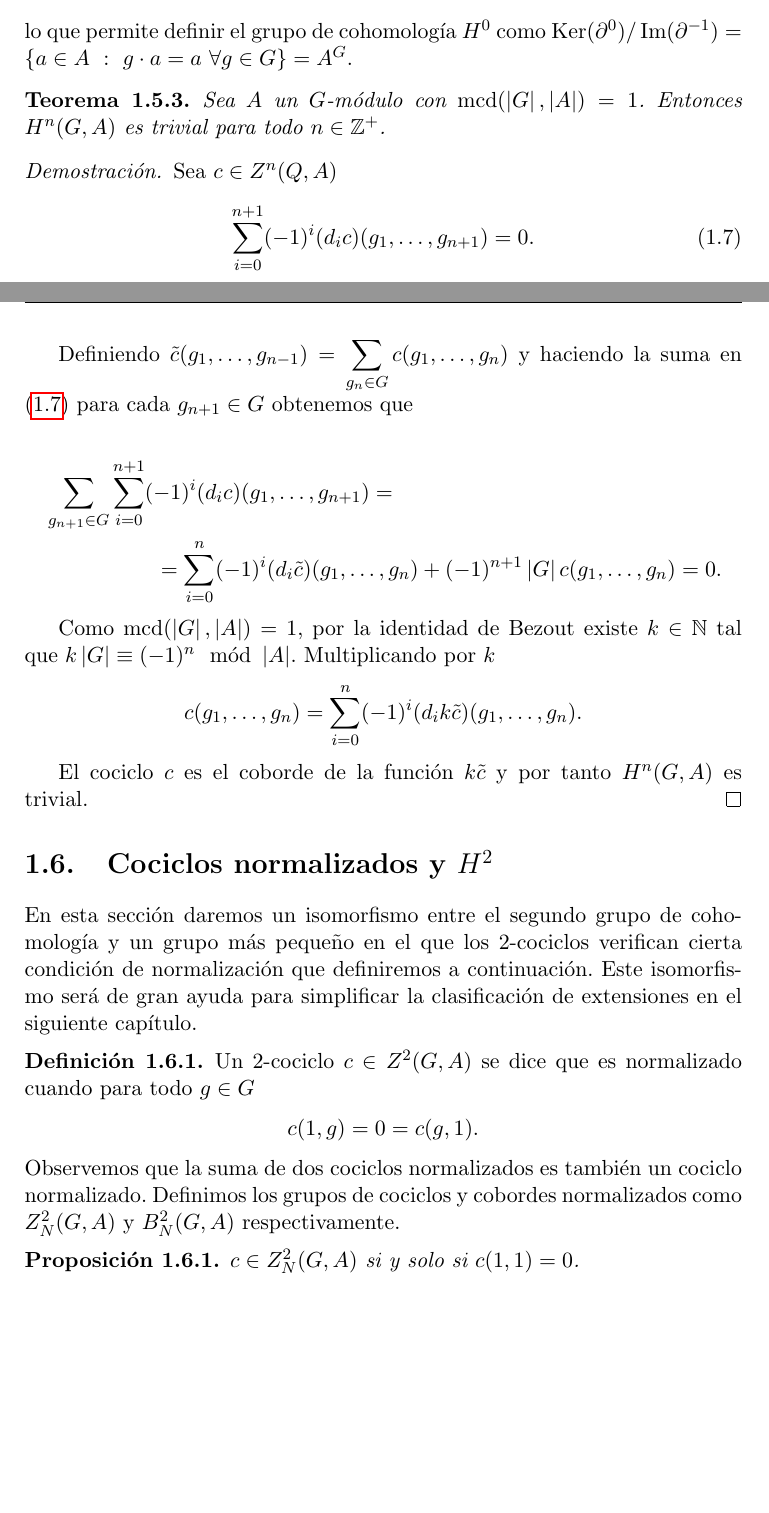
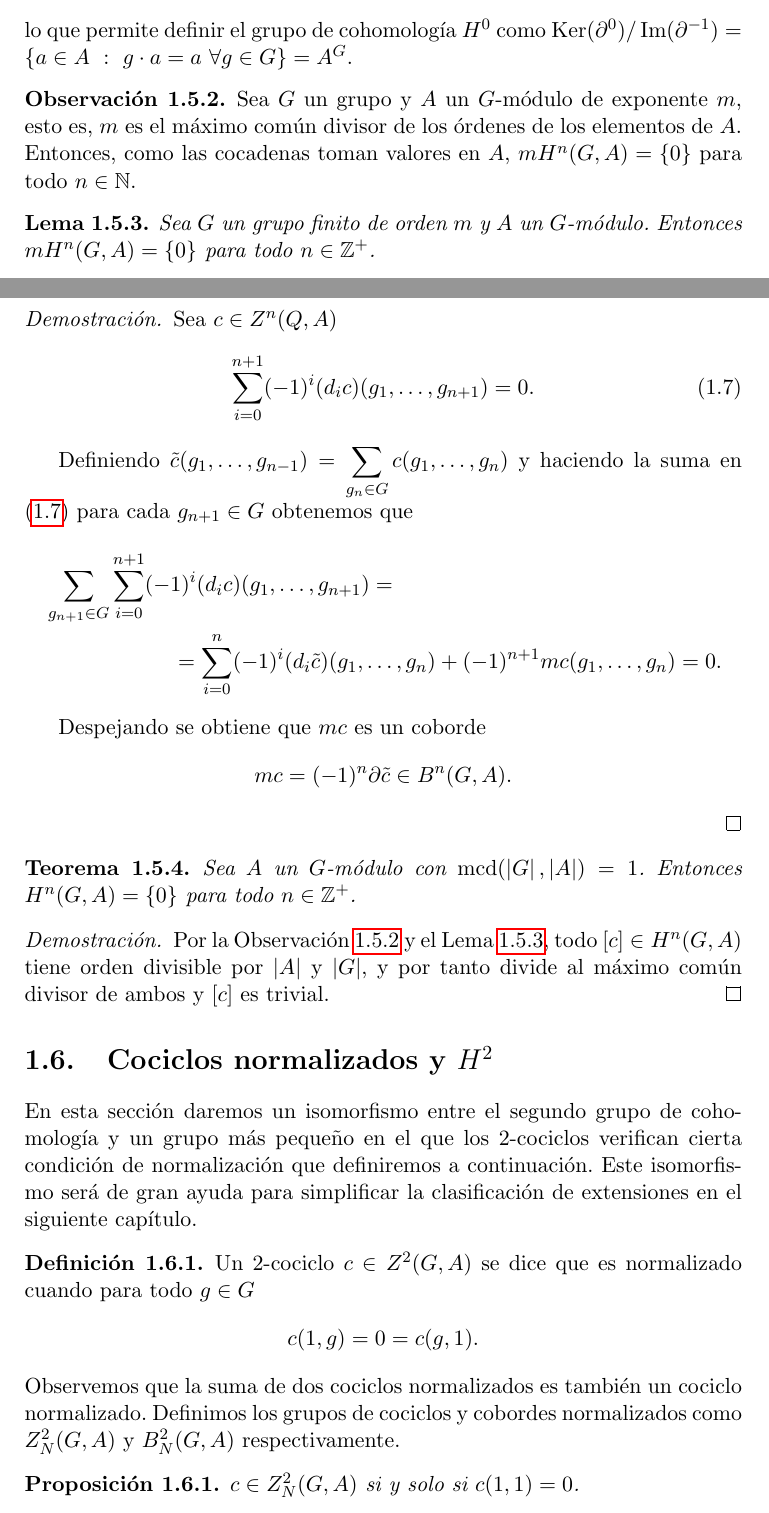
Before and after one commit to MrCamoga/TFG, a LaTeX book (tfg2.tex, which reads Capitulos/cohomology.tex): two parts of pages 12 and 13 of 45, joined at a grey line, cut so that both start at the same text, the shorter picture padded with empty space. Compiled offline with pdfLaTeX.

Commit message:
nuevo lema familia

```diff
--- a/Capitulos/cohomology.tex
+++ b/Capitulos/cohomology.tex
@@ -307,8 +307,13 @@ Ahora nos centraremos en la cohomología de grupos. Para comenzar, fijaremos un
 
 % H^n(G,A) es un Z_m-modulo
 
-\begin{teorema}\label{thm:trivialH}
-	Sea $A$ un $G$-módulo con $\mcd(\ord{G}, \ord{A}) = 1$. Entonces $H^n(G,A)$ es trivial para todo $n\in\Z^+$.
+\begin{observacion}\label{lem:finiteexponentA}
+	Sea $G$ un grupo y $A$ un $G$-módulo de exponente $m$, esto es, $m$ es el máximo común divisor de los órdenes de los elementos de $A$. Entonces, como las cocadenas toman valores en $A$, $mH^n(G,A)=\{0\}$ para todo $n\in\N$.
+\end{observacion}
+
+
+\begin{lema}\label{lem:finiteexponentG}
+	Sea $G$ un grupo finito de orden $m$ y $A$ un $G$-módulo. Entonces $mH^n(G,A)=\{0\}$ para todo $n \in \Z^+$.
 	\begin{demostracion}
 		Sea $c\in Z^n(Q,A)$
 		\begin{equation}\label{eq:ncocycle}
@@ -316,18 +321,19 @@ Ahora nos centraremos en la cohomología de grupos. Para comenzar, fijaremos un
 		\end{equation}
 
 		Definiendo $\tilde c(g_1,\hdots,g_{n-1}) = {\displaystyle \sum_{g_n\in G} c(g_1,\hdots,g_{n})}$ y haciendo la suma en \eqref{eq:ncocycle} para cada $g_{n+1} \in G$ obtenemos que
-
 		\begin{multline*}
 			\sum\limits_{g_{n+1}\in G}\sum\limits_{i=0}^{n+1} (-1)^i(d_ic)(g_1,\ldots,g_{n+1}) = \\
-			= \sum\limits_{i=0}^{n} (-1)^i(d_i\tilde c)(g_1,\ldots,g_n) + (-1)^{n+1}\ord{G} c(g_1,\ldots,g_n) = 0.
+			= \sum\limits_{i=0}^{n} (-1)^i(d_i\tilde c)(g_1,\ldots,g_n) + (-1)^{n+1}m c(g_1,\ldots,g_n) = 0.
 		\end{multline*}
 
-		Como $\mcd(\ord{G}, \ord{A}) = 1$, por la identidad de Bezout existe $k\in \N$ tal que $k \ord{G} \equiv (-1)^{n} \mod \ord{A}$. Multiplicando por $k$
-		\begin{equation*}
-			c(g_1,\hdots,g_n) = \sum\limits_{i=0}^n (-1)^i(d_i k\tilde c)(g_1,\ldots,g_n).
-		\end{equation*}
+		Despejando se obtiene que $mc$ es un coborde $$mc = (-1)^n \partial \tilde c \in B^n(G,A).$$
+	\end{demostracion}
+\end{lema}
 
-		El cociclo $c$ es el coborde de la función $k \tilde c$ y por tanto $H^n(G,A)$ es trivial.
+\begin{teorema}\label{thm:trivialH}
+	Sea $A$ un $G$-módulo con $\mcd(\ord{G}, \ord{A}) = 1$. Entonces $H^n(G,A)=\{0\}$ para todo $n\in\Z^+$.
+	\begin{demostracion}
+		Por la Observación \ref{lem:finiteexponentA} y el Lema \ref{lem:finiteexponentG}, todo $[c]\in H^n(G,A)$ tiene orden divisible por $\ord{A}$ y $\ord{G}$, y por tanto divide al máximo común divisor de ambos y $[c]$ es trivial.
 	\end{demostracion}
 \end{teorema}
 
@@ -335,29 +341,8 @@ Ahora nos centraremos en la cohomología de grupos. Para comenzar, fijaremos un
 
 En esta sección daremos un isomorfismo entre el segundo grupo de cohomología y un grupo más pequeño en el que los $2$-cociclos verifican cierta condición de normalización que definiremos a continuación. Este isomorfismo será de gran ayuda para simplificar la clasificación de extensiones en el siguiente capítulo.
 
-%\begin{definicion}% en general un n-cociclo f es normalizado cuando f(q_1,...,q_n) = 0 si cualquiera de los q_i = 0
-%	Un $2$-cociclo $c\in Z^2(Q,A)$ se dice que es normalizado cuando $c(1,1)= 0$
-%\end{definicion}
-%
-%% esto tb es cierto para un cociclo no normalizado con accion trivial
-%\begin{proposicion}
-%	Sea $c\in Z^2(Q,A)$ un $2$-cociclo normalizado. Entonces para todo $q\in Q$
-%	\begin{equation*}
-%		c(1,q)=0=c(q,1)
-%	\end{equation*}
-%	\begin{demostracion}
-%		Evaluando la condición de un $2$-cociclo en $(1,1,q)\in Q^3$
-%		\begin{equation*}
-%			1\cdot c(1,q) - c(1,q) + c(1,q) - c(1,1) = c(1,q) =0
-%		\end{equation*}
-%		De igual manera, evaluando en $(q,1,1)\in Q^3$
-%		\begin{equation*}
-%			q\cdot c(1,1) - c(q,1) + c(q,1) - c(q,1) = -c(q,1) = 0
-%		\end{equation*}
-%	\end{demostracion}
-%\end{proposicion}
 
-\begin{definicion}% en general un n-cociclo f es normalizado cuando f(q_1,...,q_n) = 0 si cualquiera de los q_i = 0
+\begin{definicion}
 	Un $2$-cociclo $c\in Z^2(G,A)$ se dice que es normalizado cuando para todo $g\in G$
 	\begin{equation*}
 		c(1,g)= 0 = c(g,1).
```
Also changed, not shown: Apendices/baer.tex (+1 -1 lines), Capitulos/extensiones.tex (+9 -9 lines), Introduccion.tex (+1 -4 lines), tfg2.pdf, Capitulos/cohomology.tex (2 more changed lines).
